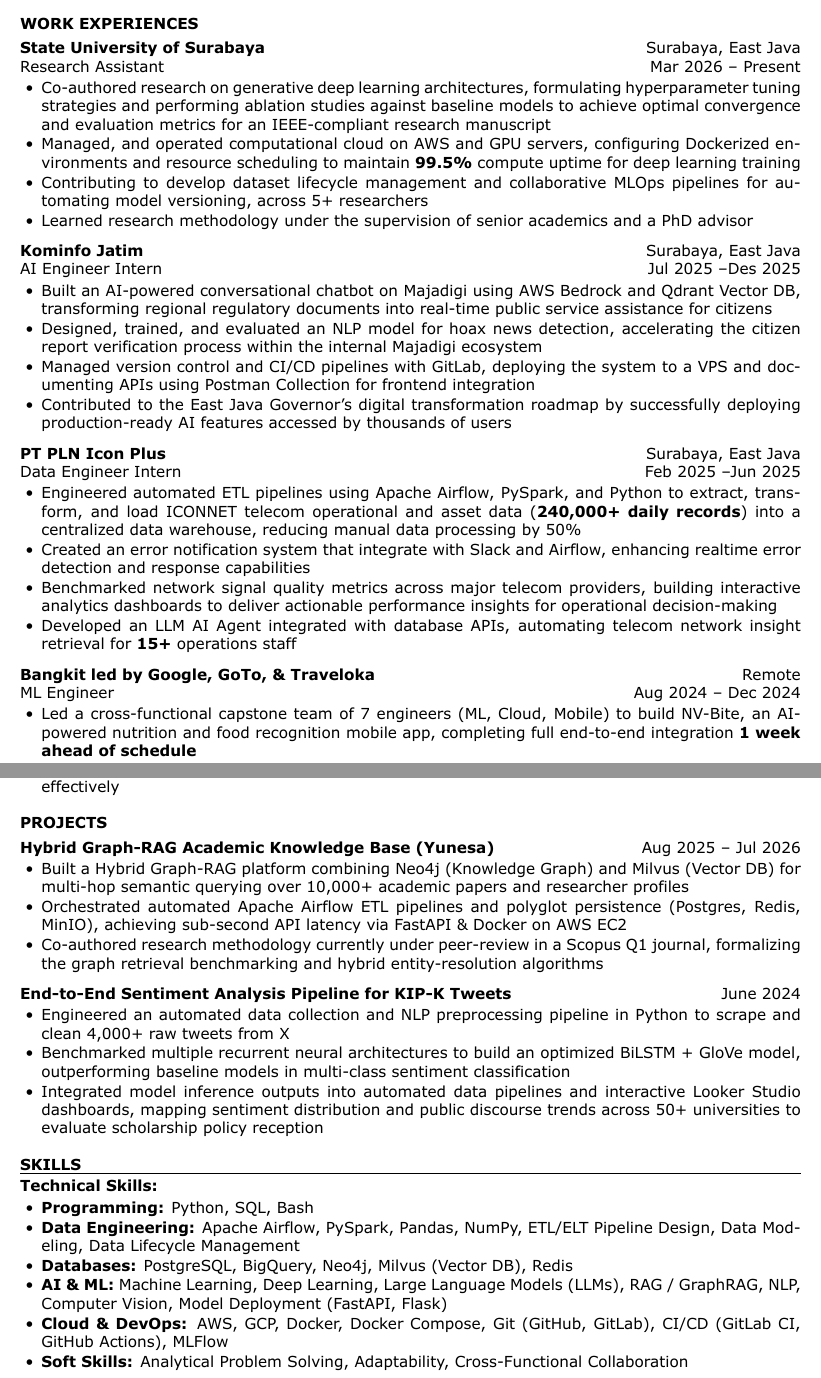
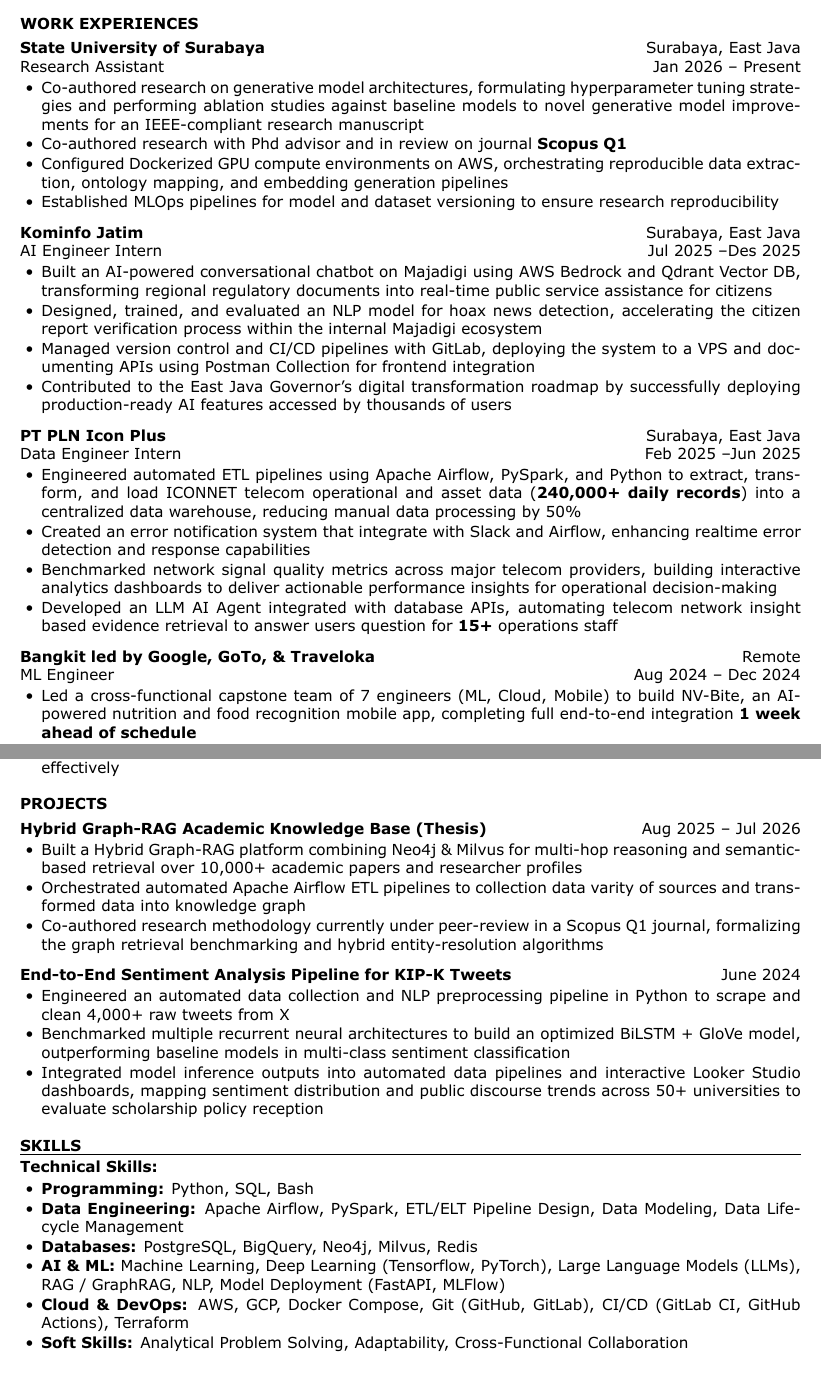
Before and after one commit to rizkyyanuark/curriculum-vitae, a LaTeX CV (cv.tex): two parts of pages 1 and 2 of 2, joined at a grey line, cut so that both start at the same text. Compiled offline with XeLaTeX.

Commit message:
docs: update CV experience, project descriptions, and technical skills profile

```diff
--- a/cv.tex
+++ b/cv.tex
@@ -64,12 +64,12 @@
 
 \vspace{4pt}
 \textbf{State University of Surabaya} \hfill Surabaya, East Java \\
-Research Assistant \hfill Mar 2026 – Present
+Research Assistant \hfill Jan 2026 – Present
 \begin{itemize}
-    \item Co-authored research on generative deep learning architectures, formulating hyperparameter tuning strategies and performing ablation studies against baseline models to achieve optimal convergence and evaluation metrics for an IEEE-compliant research manuscript
-    \item Managed, and operated computational cloud on AWS and GPU servers, configuring Dockerized environments and resource scheduling to maintain \textbf{99.5\%} compute uptime for deep learning training
-    \item Contributing to develop dataset lifecycle management and collaborative MLOps pipelines for automating model versioning, across 5+ researchers
-    \item Learned research methodology under the supervision of senior academics and a PhD advisor
+    \item Co-authored research on generative model architectures, formulating hyperparameter tuning strategies and performing ablation studies against baseline models to novel generative model improvements for an IEEE-compliant research manuscript
+    \item Co-authored research with Phd advisor and in review on journal \textbf{Scopus Q1}
+    \item Configured Dockerized GPU compute environments on AWS, orchestrating reproducible data extraction, ontology mapping, and embedding generation pipelines
+    \item Established MLOps pipelines for model and dataset versioning to ensure research reproducibility
 \end{itemize}
 
 \vspace{6pt}
@@ -89,7 +89,7 @@
     \item Engineered automated ETL pipelines using Apache Airflow, PySpark, and Python to extract, transform, and load ICONNET telecom operational and asset data (\textbf{240,000+ daily records}) into a centralized data warehouse, reducing manual data processing by 50\%
     \item Created an error notification system that integrate with Slack and Airflow, enhancing realtime error detection and response capabilities
     \item Benchmarked network signal quality metrics across major telecom providers, building interactive analytics dashboards to deliver actionable performance insights for operational decision-making
-    \item Developed an LLM AI Agent integrated with database APIs, automating telecom network insight retrieval for \textbf{15+} operations staff
+    \item Developed an LLM AI Agent integrated with database APIs, automating telecom network insight based evidence retrieval to answer users question for \textbf{15+} operations staff
 \end{itemize}
 
 \vspace{6pt}
@@ -132,10 +132,10 @@
 \textbf{PROJECTS}
 
 \vspace{4pt}
-\textbf{Hybrid Graph-RAG Academic Knowledge Base (Yunesa)} \hfill Aug 2025 – Jul 2026
+\textbf{Hybrid Graph-RAG Academic Knowledge Base (Thesis)} \hfill Aug 2025 – Jul 2026
 \begin{itemize}
-    \item Built a Hybrid Graph-RAG platform combining Neo4j (Knowledge Graph) and Milvus (Vector DB) for multi-hop semantic querying over 10,000+ academic papers and researcher profiles
-    \item Orchestrated automated Apache Airflow ETL pipelines and polyglot persistence (Postgres, Redis, MinIO), achieving sub-second API latency via FastAPI \& Docker on AWS EC2
+    \item Built a Hybrid Graph-RAG platform combining Neo4j \& Milvus for multi-hop reasoning and semantic-based retrieval over 10,000+ academic papers and researcher profiles
+    \item Orchestrated automated Apache Airflow ETL pipelines to collection data varity of sources and transformed data into knowledge graph
     \item Co-authored research methodology currently under peer-review in a Scopus Q1 journal, formalizing the graph retrieval benchmarking and hybrid entity-resolution algorithms
 \end{itemize}
 
@@ -159,10 +159,10 @@
 \textbf{Technical Skills:}
 \begin{itemize}
     \item \textbf{Programming:} Python, SQL, Bash
-    \item \textbf{Data Engineering:} Apache Airflow, PySpark, Pandas, NumPy, ETL/ELT Pipeline Design, Data Modeling, Data Lifecycle Management
-    \item \textbf{Databases:} PostgreSQL, BigQuery, Neo4j, Milvus (Vector DB), Redis
-    \item \textbf{AI \& ML:} Machine Learning, Deep Learning, Large Language Models (LLMs), RAG / GraphRAG, NLP, Computer Vision, Model Deployment (FastAPI, Flask)
-    \item \textbf{Cloud \& DevOps:} AWS, GCP, Docker, Docker Compose, Git (GitHub, GitLab), CI/CD (GitLab CI, GitHub Actions), MLFlow
+    \item \textbf{Data Engineering:} Apache Airflow, PySpark, ETL/ELT Pipeline Design, Data Modeling, Data Lifecycle Management
+    \item \textbf{Databases:} PostgreSQL, BigQuery, Neo4j, Milvus, Redis
+    \item \textbf{AI \& ML:} Machine Learning, Deep Learning (Tensorflow, PyTorch), Large Language Models (LLMs), RAG / GraphRAG, NLP, Model Deployment (FastAPI, MLFlow)
+    \item \textbf{Cloud \& DevOps:} AWS, GCP, Docker Compose, Git (GitHub, GitLab), CI/CD (GitLab CI, GitHub Actions), Terraform
     \item \textbf{Soft Skills:} Analytical Problem Solving, Adaptability, Cross-Functional Collaboration
 \end{itemize}
 
```
Also changed, not shown: cv.tex (2 more changed lines).
